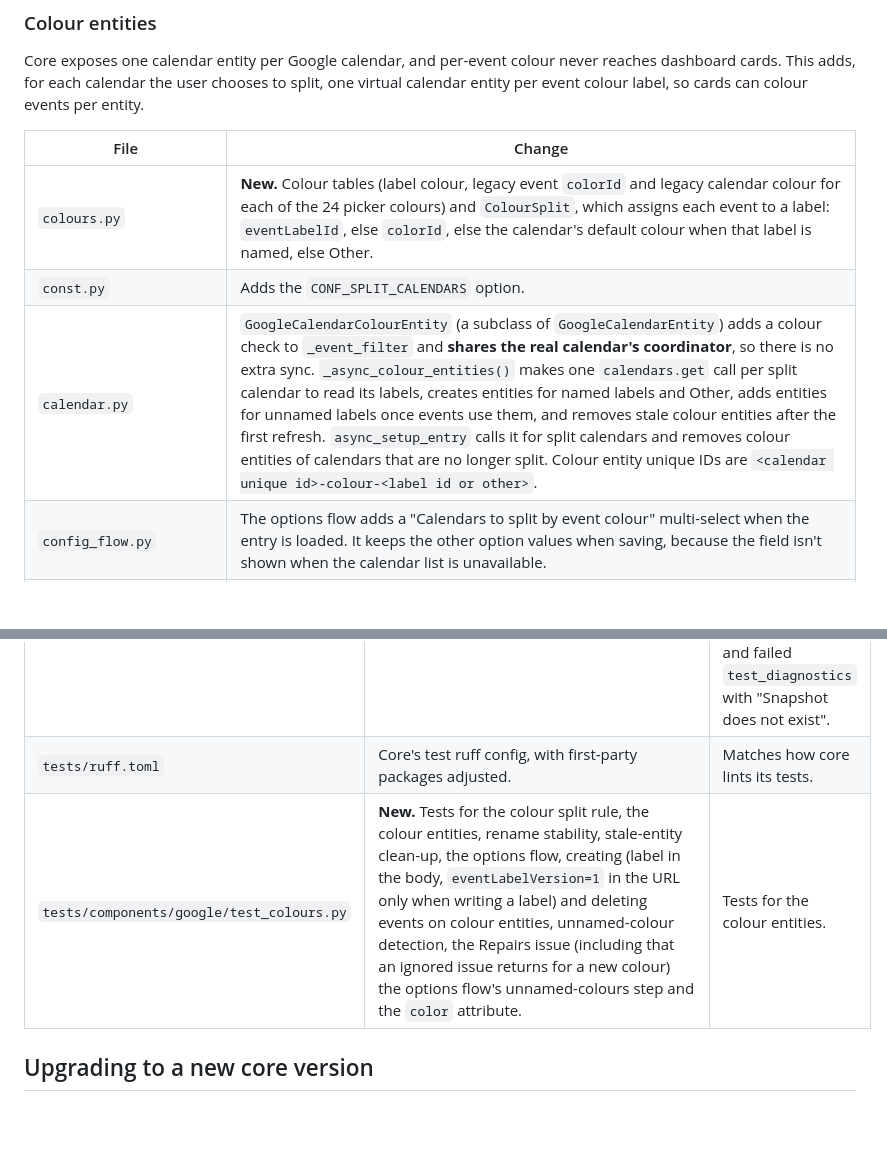
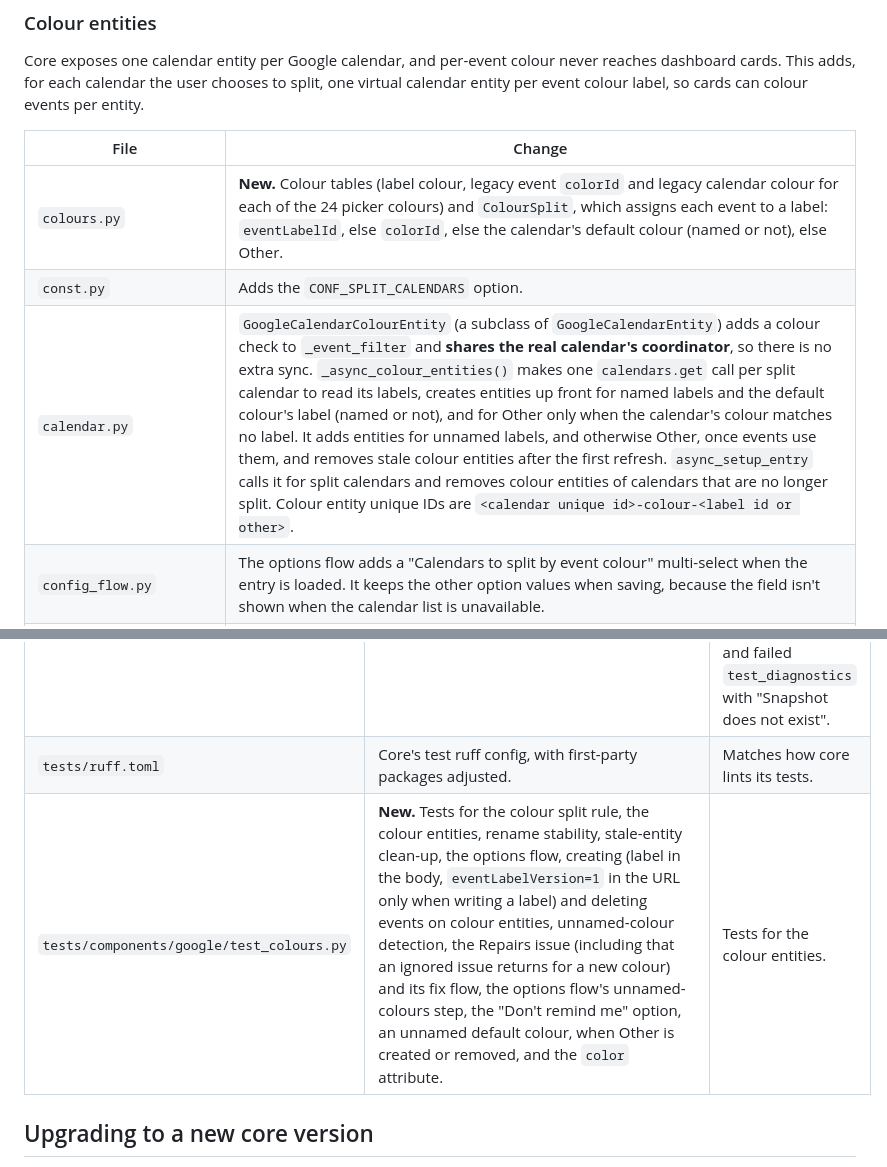
Before and after one commit to Jam3s97/ha-google-calendar-event-colors, a Markdown page: DIFFERENCES_FROM_CORE.md, 2 parts joined by grey strips. GitHub-like rendering; blank space fills up the shorter version.

```diff
--- a/DIFFERENCES_FROM_CORE.md
+++ b/DIFFERENCES_FROM_CORE.md
@@ -26,9 +26,9 @@ Core exposes one calendar entity per Google calendar, and per-event colour never
 
 | File | Change |
 |--|--|
-| `colours.py` | **New.** Colour tables (label colour, legacy event `colorId` and legacy calendar colour for each of the 24 picker colours) and `ColourSplit`, which assigns each event to a label: `eventLabelId`, else `colorId`, else the calendar's default colour when that label is named, else Other. |
+| `colours.py` | **New.** Colour tables (label colour, legacy event `colorId` and legacy calendar colour for each of the 24 picker colours) and `ColourSplit`, which assigns each event to a label: `eventLabelId`, else `colorId`, else the calendar's default colour (named or not), else Other. |
 | `const.py` | Adds the `CONF_SPLIT_CALENDARS` option. |
-| `calendar.py` | `GoogleCalendarColourEntity` (a subclass of `GoogleCalendarEntity`) adds a colour check to `_event_filter` and **shares the real calendar's coordinator**, so there is no extra sync. `_async_colour_entities()` makes one `calendars.get` call per split calendar to read its labels, creates entities for named labels and Other, adds entities for unnamed labels once events use them, and removes stale colour entities after the first refresh. `async_setup_entry` calls it for split calendars and removes colour entities of calendars that are no longer split. Colour entity unique IDs are `<calendar unique id>-colour-<label id or other>`. |
+| `calendar.py` | `GoogleCalendarColourEntity` (a subclass of `GoogleCalendarEntity`) adds a colour check to `_event_filter` and **shares the real calendar's coordinator**, so there is no extra sync. `_async_colour_entities()` makes one `calendars.get` call per split calendar to read its labels, creates entities up front for named labels and the default colour's label (named or not), and for Other only when the calendar's colour matches no label. It adds entities for unnamed labels, and otherwise Other, once events use them, and removes stale colour entities after the first refresh. `async_setup_entry` calls it for split calendars and removes colour entities of calendars that are no longer split. Colour entity unique IDs are `<calendar unique id>-colour-<label id or other>`. |
 | `config_flow.py` | The options flow adds a "Calendars to split by event colour" multi-select when the entry is loaded. It keeps the other option values when saving, because the field isn't shown when the calendar list is unavailable. |
 | `strings.json`, `translations/en.json` | Label and help text for the new option. |
 
@@ -85,7 +87,7 @@ These changes make core's code run as a custom integration. They don't change ho
 | `tests/conftest.py`, `pytest.ini`, `tests/__init__.py`, `tests/components/__init__.py` | Added. | They turn on custom integrations and asyncio mode for pytest. |
 | `tests/conftest.py` | Defines the `snapshot` fixture with `HomeAssistantSnapshotExtension`, as core's `tests/conftest.py` does. | pytest-homeassistant-custom-component sets this from a plugin, so it only applies if that plugin loads after syrupy. In CI syrupy loaded last, looked in `__snapshots__/` and failed `test_diagnostics` with "Snapshot does not exist". |
 | `tests/ruff.toml` | Core's test ruff config, with first-party packages adjusted. | Matches how core lints its tests. |
-| `tests/components/google/test_colours.py` | **New.** Tests for the colour split rule, the colour entities, rename stability, stale-entity clean-up, the options flow, creating (label in the body, `eventLabelVersion=1` in the URL only when writing a label) and deleting events on colour entities, unnamed-colour detection, the Repairs issue (including that an ignored issue returns for a new colour) the options flow's unnamed-colours step and the `color` attribute. | Tests for the colour entities. |
+| `tests/components/google/test_colours.py` | **New.** Tests for the colour split rule, the colour entities, rename stability, stale-entity clean-up, the options flow, creating (label in the body, `eventLabelVersion=1` in the URL only when writing a label) and deleting events on colour entities, unnamed-colour detection, the Repairs issue (including that an ignored issue returns for a new colour) and its fix flow, the options flow's unnamed-colours step, the "Don't remind me" option, an unnamed default colour, when Other is created or removed, and the `color` attribute. | Tests for the colour entities. |
 
 ## Upgrading to a new core version
 
```
Also changed, not shown: other parts of DIFFERENCES_FROM_CORE.md (+8 -6 lines), README.md (+7 -5 lines), plan.md (+5 -4 lines), docs/images/04-repairs-issue.png, 9 other files.
